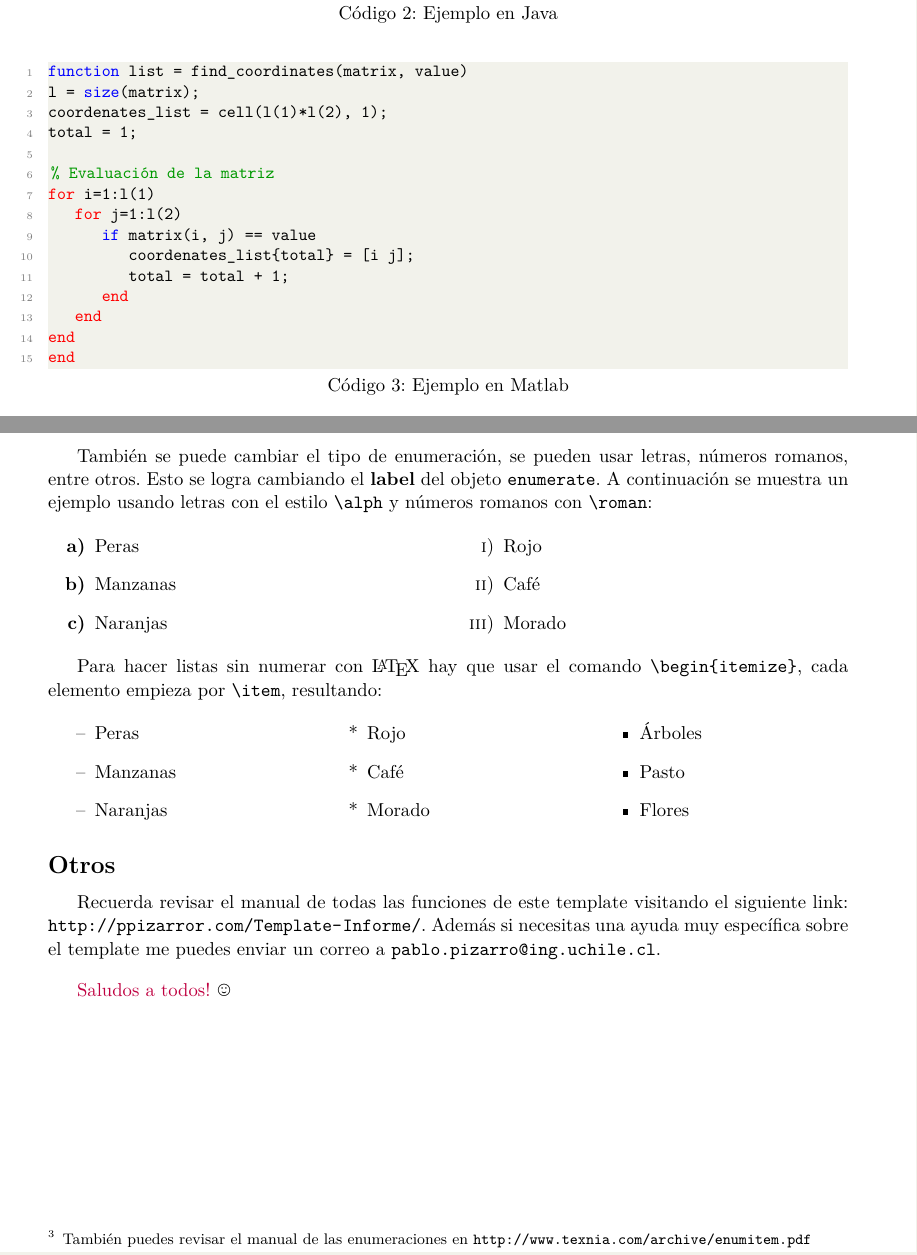
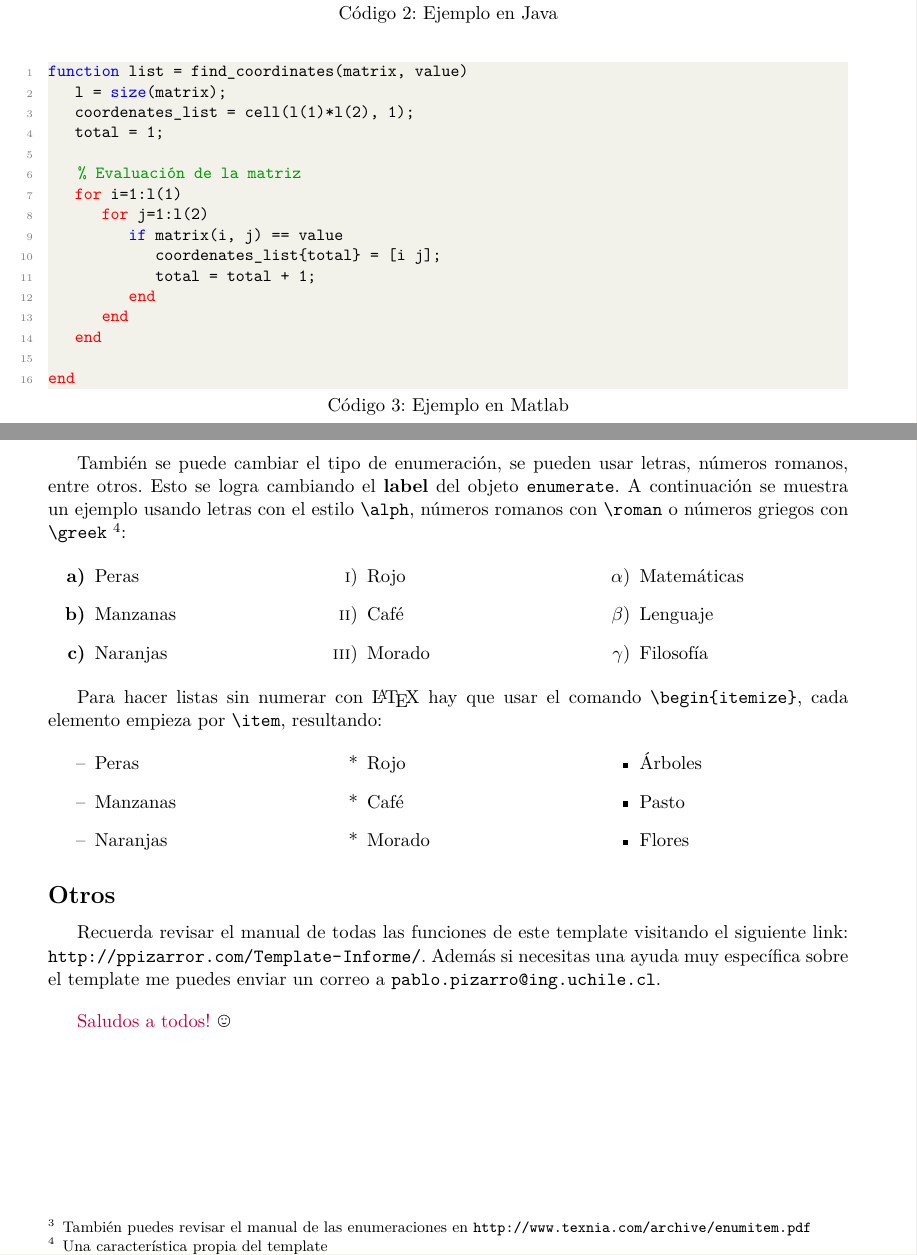
Before and after one commit to Template-Latex/Template-Informe, a LaTeX document (main.tex, which reads example.tex, lib/styles.tex): two parts of pages 6 and 8 of 9, joined at a grey line, cut so that both start at the same text. Compiled offline with pdfLaTeX.

Commit message:
Version 3.4.6

```diff
--- a/example.tex
+++ b/example.tex
@@ -180,10 +182,10 @@ end
 			\item Manzanas
 		\end{enumerate}
 
-		También se puede cambiar el tipo de enumeración, se pueden usar letras, números romanos, entre otros. Esto se logra cambiando el \textbf{label} del objeto \texttt{enumerate}. A continuación se muestra un ejemplo usando letras con el estilo \texttt{\textbackslash alph} y números romanos con \texttt{\textbackslash roman}:
+		También se puede cambiar el tipo de enumeración, se pueden usar letras, números romanos, entre otros. Esto se logra cambiando el \textbf{label} del objeto \texttt{enumerate}. A continuación se muestra un ejemplo usando letras con el estilo \texttt{\textbackslash alph}, números romanos con \texttt{\textbackslash roman} o números griegos con \texttt{\textbackslash greek} \footnote{Una característica propia del template}:
 
-		\begin{multicols}{2}
-			\begin{enumerate}[label=\alph*) , font=\bfseries] % Fuente en negrita
+		\begin{multicols}{3}
+			\begin{enumerate}[label=\alph*) ,font=\bfseries] % Fuente en negrita
 				\item Peras
 				\item Manzanas
 				\item Naranjas
@@ -193,6 +195,12 @@ end
 				\item Rojo
 				\item Café
 				\item Morado
+			\end{enumerate}
+
+			\begin{enumerate}[label=\greek*) ]
+				\item Matemáticas
+				\item Lenguaje
+				\item Filosofía
 			\end{enumerate}
 		\end{multicols}
 
--- a/lib/styles.tex
+++ b/lib/styles.tex
@@ -132,3 +132,64 @@
 	{ç}{{\c c}}1 {Ç}{{\c C}}1 {ø}{{\o}}1 {å}{{\r a}}1 {Å}{{\r A}}1
 	{€}{{\EUR}}1 {£}{{\pounds}}1
 }
+
+% Estilo de enumeración en griego
+\RequirePackage{enumitem}
+\makeatletter
+\def\greek#1{\expandafter\@greek\csname c@#1\endcsname}
+\def\Greek#1{\expandafter\@Greek\csname c@#1\endcsname}
+\def\@greek#1{\ifcase#1
+	\or $\alpha$%
+	\or $\beta$%
+	\or $\gamma$%
+	\or $\delta$%
+	\or $\epsilon$%
+	\or $\zeta$%
+	\or $\eta$%
+	\or $\theta$%
+	\or $\iota$%
+	\or $\kappa$%
+	\or $\lambda$%
+	\or $\mu$%
+	\or $\nu$%
+	\or $\xi$%
+	\or $o$%
+	\or $\pi$%
+	\or $\rho$%
+	\or $\sigma$%
+	\or $\tau$%
+	\or $\upsilon$%
+	\or $\phi$%
+	\or $\chi$%
+	\or $\psi$%
+	\or $\omega$%
+	\fi}
+\def\@Greek#1{\ifcase#1
+	\or $\mathrm{A}$%
+	\or $\mathrm{B}$%
+	\or $\Gamma$%
+	\or $\Delta$%
+	\or $\mathrm{E}$%
+	\or $\mathrm{Z}$%
+	\or $\mathrm{H}$%
+	\or $\Theta$%
+	\or $\mathrm{I}$%
+	\or $\mathrm{K}$%
+	\or $\Lambda$%
+	\or $\mathrm{M}$%
+	\or $\mathrm{N}$%
+	\or $\Xi$%
+	\or $\mathrm{O}$%
+	\or $\Pi$%
+	\or $\mathrm{P}$%
+	\or $\Sigma$%
+	\or $\mathrm{T}$%
+	\or $\mathrm{Y}$%
+	\or $\Phi$%
+	\or $\mathrm{X}$%
+	\or $\Psi$%
+	\or $\Omega$%
+	\fi}
+\makeatother
+\AddEnumerateCounter{\greek}{\@greek}{24}
+\AddEnumerateCounter{\Greek}{\@Greek}{12}
--- a/main.tex
+++ b/main.tex
@@ -17,7 +17,7 @@
 \usepackage[T1]{fontenc}                  % Soporta caracteres acentuados
 \usepackage{lmodern}                      % Tipografía Computer Modern
 \usepackage[spanish]{babel}               % Idioma del documento en español
-\def\templateversion{3.4.5}               % Versión del template
+\def\templateversion{3.4.6}               % Versión del template
 
 % INFORMACIÓN DEL DOCUMENTO
 \def\nombredelinforme {Título del informe}
```
Also changed, not shown: abstract.tex (+3 -3 lines), informe.tex (+3 -3 lines), lib/config.tex (+3 -3 lines), lib/finalconf.tex (+3 -3 lines), lib/functions.tex (+3 -3 lines), lib/greekenum.sty (added, +75 -0 lines), lib/imports.tex (+3 -3 lines), lib/index.tex (+3 -3 lines), lib/initconf.tex (+3 -3 lines), lib/pageconf.tex (+3 -3 lines), lib/portrait.tex (+3 -3 lines), informe.pdf, example.tex (14 more changed lines), lib/styles.tex (6 more changed lines), 1 more files, 1 other file. Lines whose indentation alone changed are shown as unchanged.
